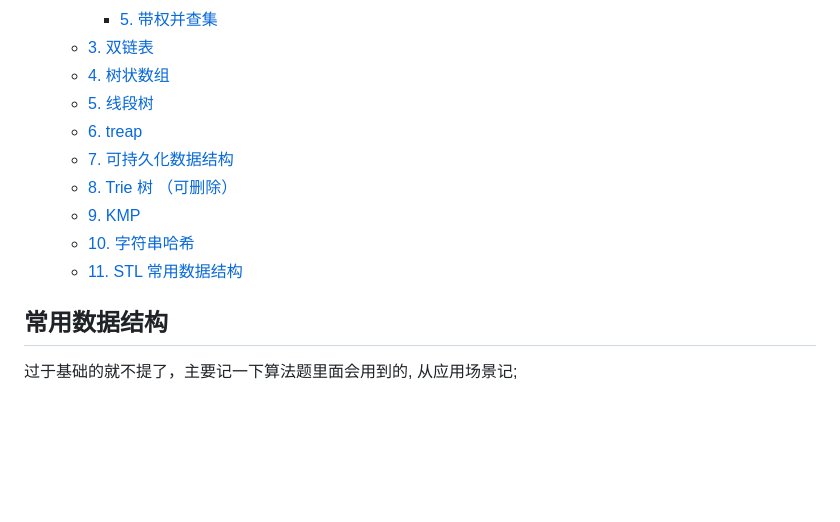
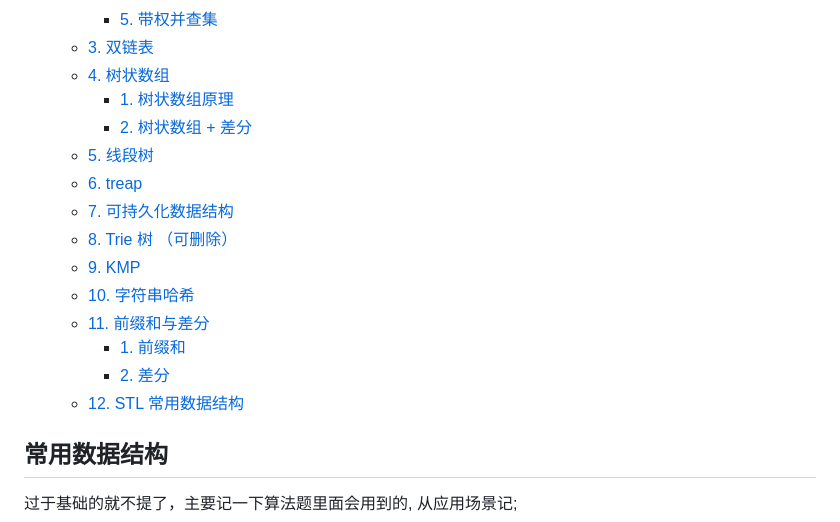
Before and after one commit to vernon97/Leetcode-notes, a Markdown page: 常用数据结构.md, the part around the change printed below. Drawn GitHub-style; blank space fills up the shorter version.

Commit message:
数据结构-树状数组

```diff
--- a/常用数据结构.md
+++ b/常用数据结构.md
@@ -20,13 +20,18 @@
     - [5. 带权并查集](#5-带权并查集)
   - [3. 双链表](#3-双链表)
   - [4. 树状数组](#4-树状数组)
+    - [1. 树状数组原理](#1-树状数组原理)
+    - [2. 树状数组 + 差分](#2-树状数组--差分)
   - [5. 线段树](#5-线段树)
   - [6. treap](#6-treap)
   - [7. 可持久化数据结构](#7-可持久化数据结构)
   - [8. Trie 树 （可删除）](#8-trie-树-可删除)
   - [9. KMP](#9-kmp)
   - [10. 字符串哈希](#10-字符串哈希)
-  - [11. STL 常用数据结构](#11-stl-常用数据结构)
+  - [11. 前缀和与差分](#11-前缀和与差分)
+    - [1. 前缀和](#1-前缀和)
+    - [2. 差分](#2-差分)
+  - [12. STL 常用数据结构](#12-stl-常用数据结构)
 ## 常用数据结构
 
 过于基础的就不提了，主要记一下算法题里面会用到的, 从应用场景记;
```
Also changed, not shown: other parts of 常用数据结构.md (+112 -2 lines), figs/60.jpg (added), figs/61.jpg (added), 1 other file.
